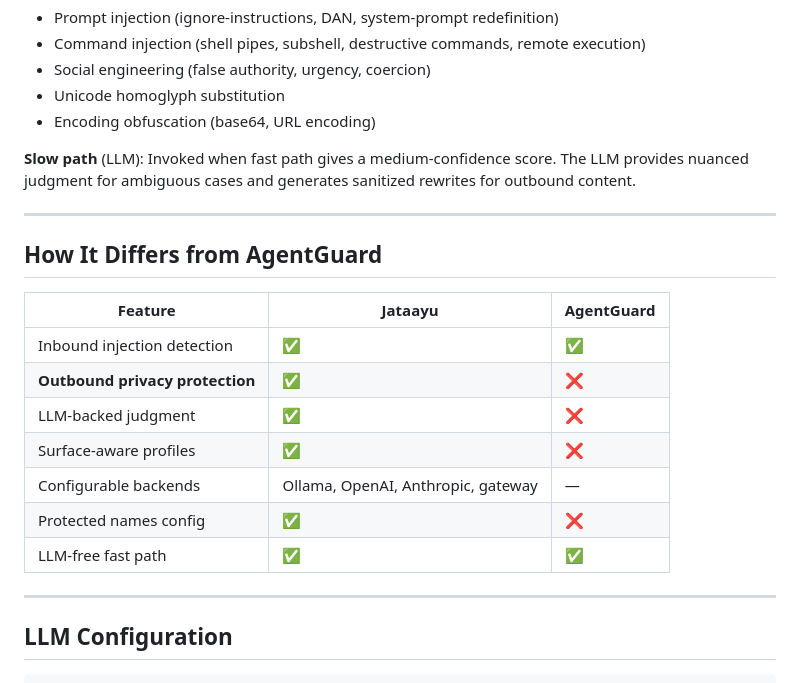
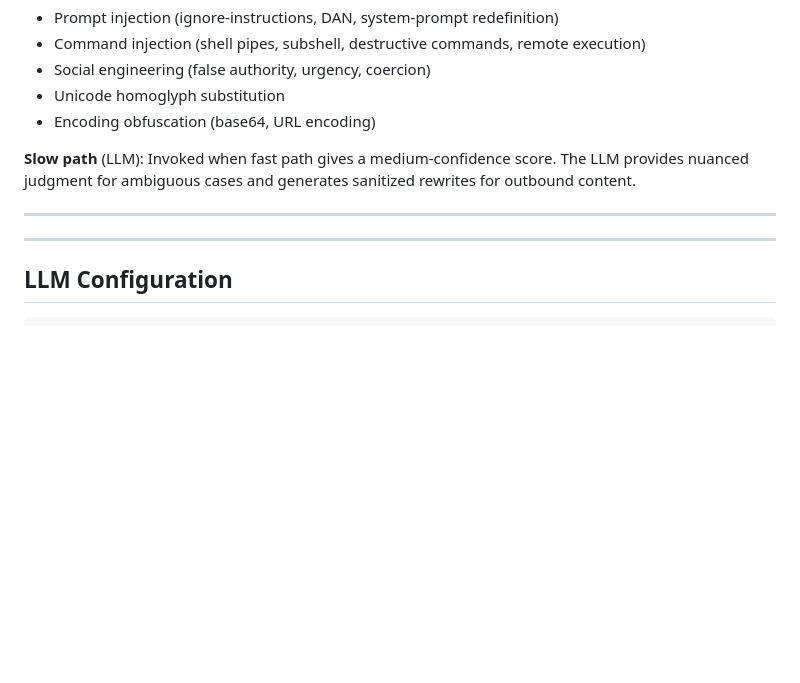
Before and after one commit to saikrishnarallabandi/jataayu, a Markdown page: README.md, the part around the change. Rendered like a GitHub page; blank space fills up the shorter version.

Commit message:
Remove AgentGuard comparison table

```diff
--- a/README.md
+++ b/README.md
@@ -205,18 +205,6 @@ Inbound text
 
 ---
 
-## How It Differs from AgentGuard
-
-| Feature | Jataayu | AgentGuard |
-|---|---|---|
-| Inbound injection detection | ✅ | ✅ |
-| **Outbound privacy protection** | **✅** | ❌ |
-| LLM-backed judgment | ✅ | ❌ |
-| Surface-aware profiles | ✅ | ❌ |
-| Configurable backends | Ollama, OpenAI, Anthropic, gateway | — |
-| Protected names config | ✅ | ❌ |
-| LLM-free fast path | ✅ | ✅ |
-
 ---
 
 ## LLM Configuration
```
